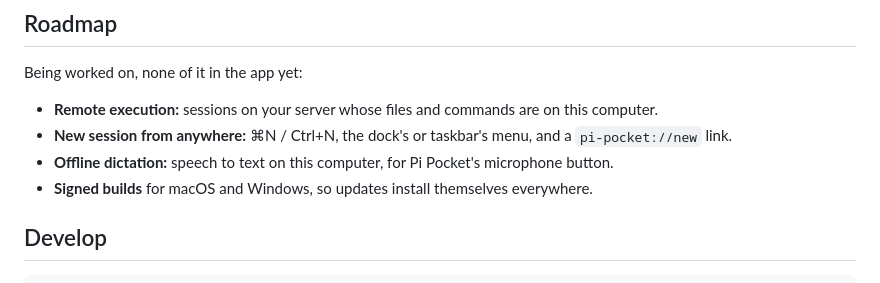
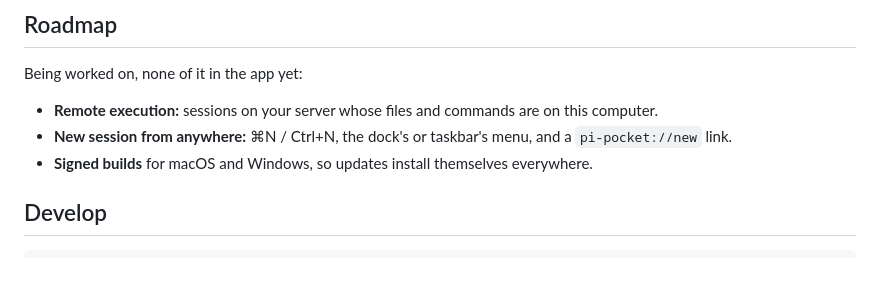
Before and after one commit to vitalNohj/pi-pocket-gui, a Markdown page: README.md, the part around the change. Rendered like a GitHub page.

Commit message:
README: offline dictation shipped in 0.2.4, off the roadmap

```diff
--- a/README.md
+++ b/README.md
@@ -149,7 +149,6 @@ Being worked on, none of it in the app yet:
 
 - **Remote execution:** sessions on your server whose files and commands are on this computer.
 - **New session from anywhere:** ⌘N / Ctrl+N, the dock's or taskbar's menu, and a `pi-pocket://new` link.
-- **Offline dictation:** speech to text on this computer, for Pi Pocket's microphone button.
 - **Signed builds** for macOS and Windows, so updates install themselves everywhere.
 
 ## Develop
```
